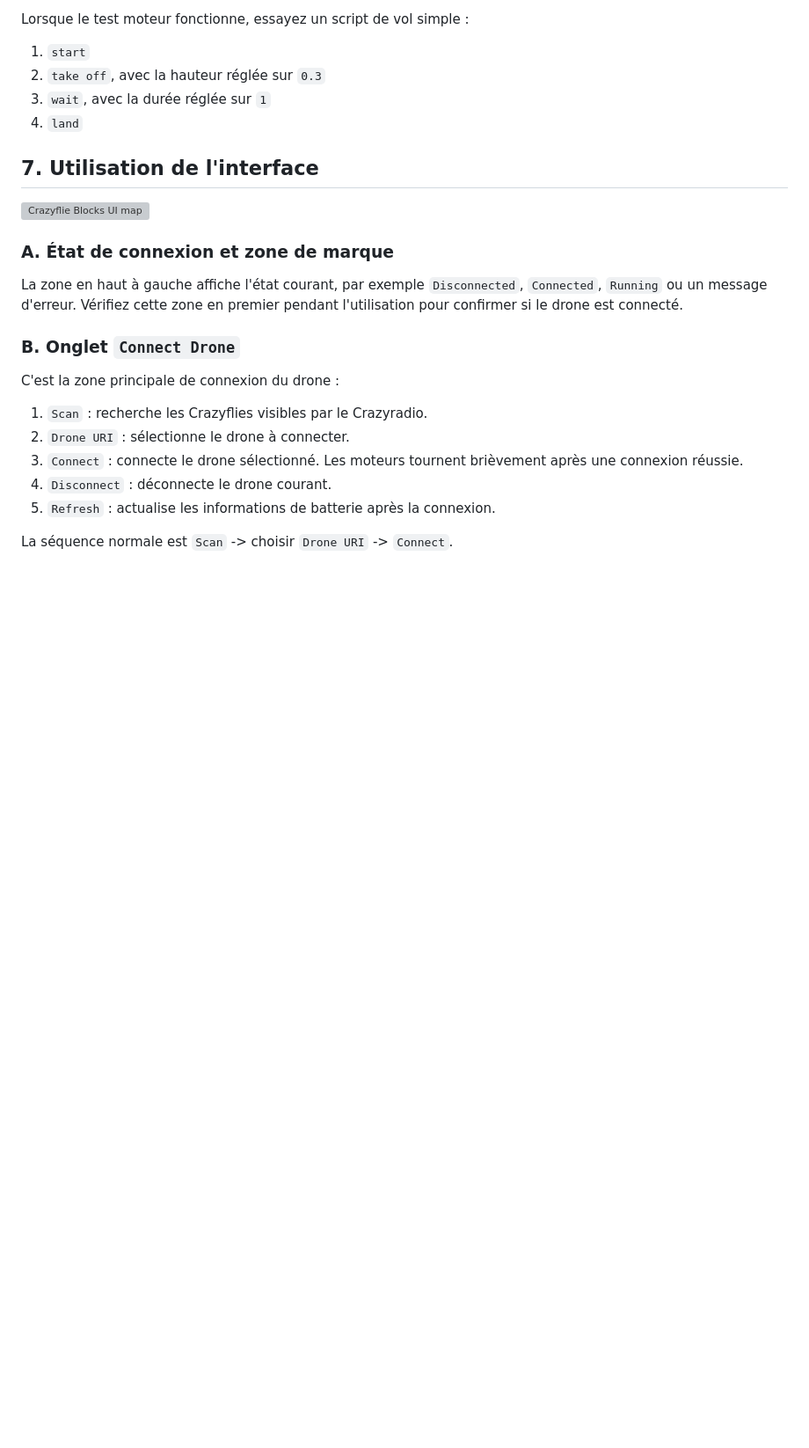
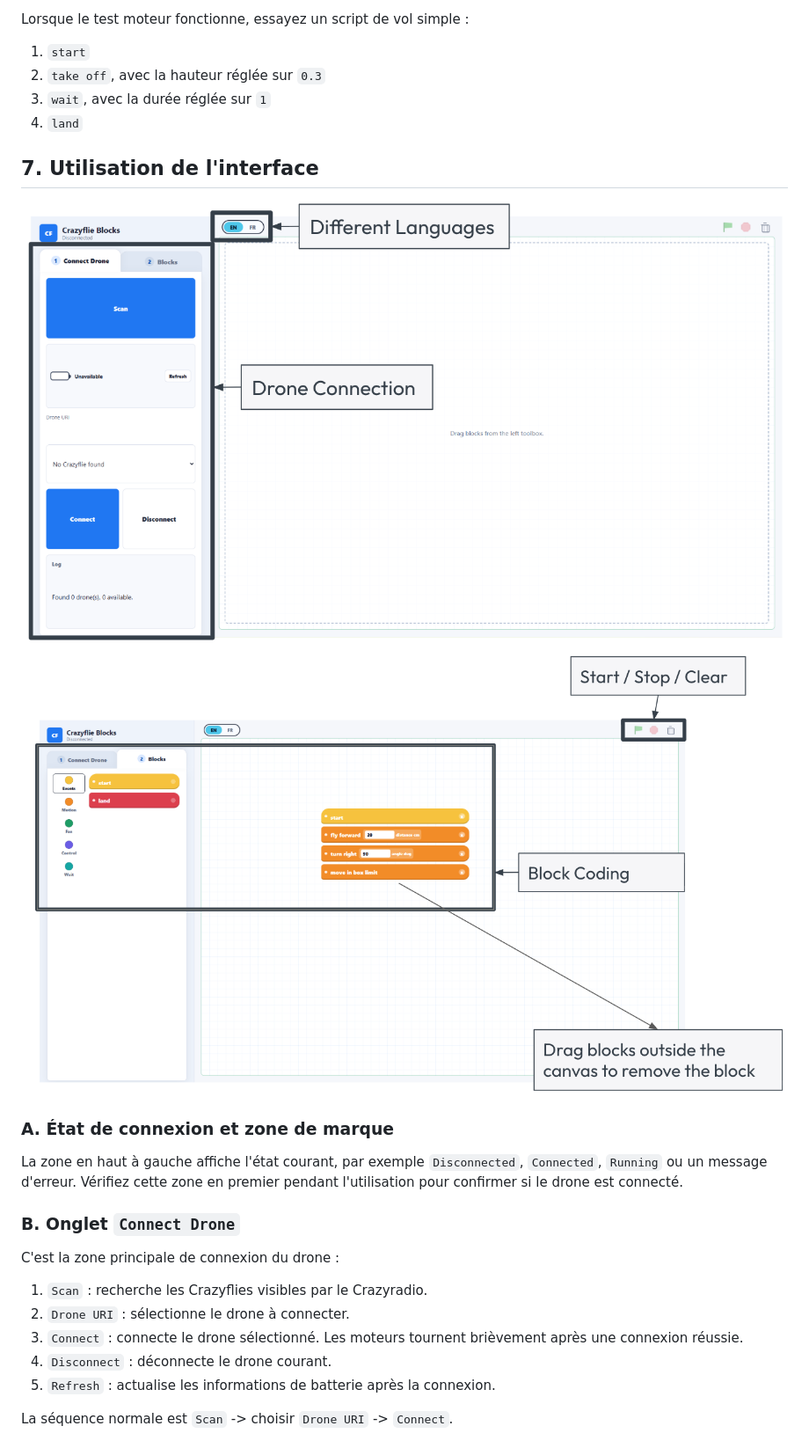
Before and after one commit to Ruler10123/Crazyflie-Demo, a Markdown page: docs/operation-guide-fr.md, the part around the change. Shown: that part at 88% size. Rendered like a GitHub page; pictures changed too: docs/images/UI_block.png (added), docs/images/UI_connect.png (added); blank space fills up the shorter version; grey boxes are pictures that could not be loaded.

```diff
--- a/docs/operation-guide-fr.md
+++ b/docs/operation-guide-fr.md
@@ -111,7 +111,8 @@ Lorsque le test moteur fonctionne, essayez un script de vol simple :
 
 ## 7. Utilisation de l'interface
 
-![Crazyflie Blocks UI map](images/ui-map.svg)
+![Crazyflie Blocks UI map](images/UI_connect.png)
+![Crazyflie Blocks UI map](images/UI_block.png)
 
 ### A. État de connexion et zone de marque
 
```
Also changed, not shown: docs/operation-guide-en.md (+2 -1 lines), docs/operation-guide.md (+2 -2 lines), 1 other file.
